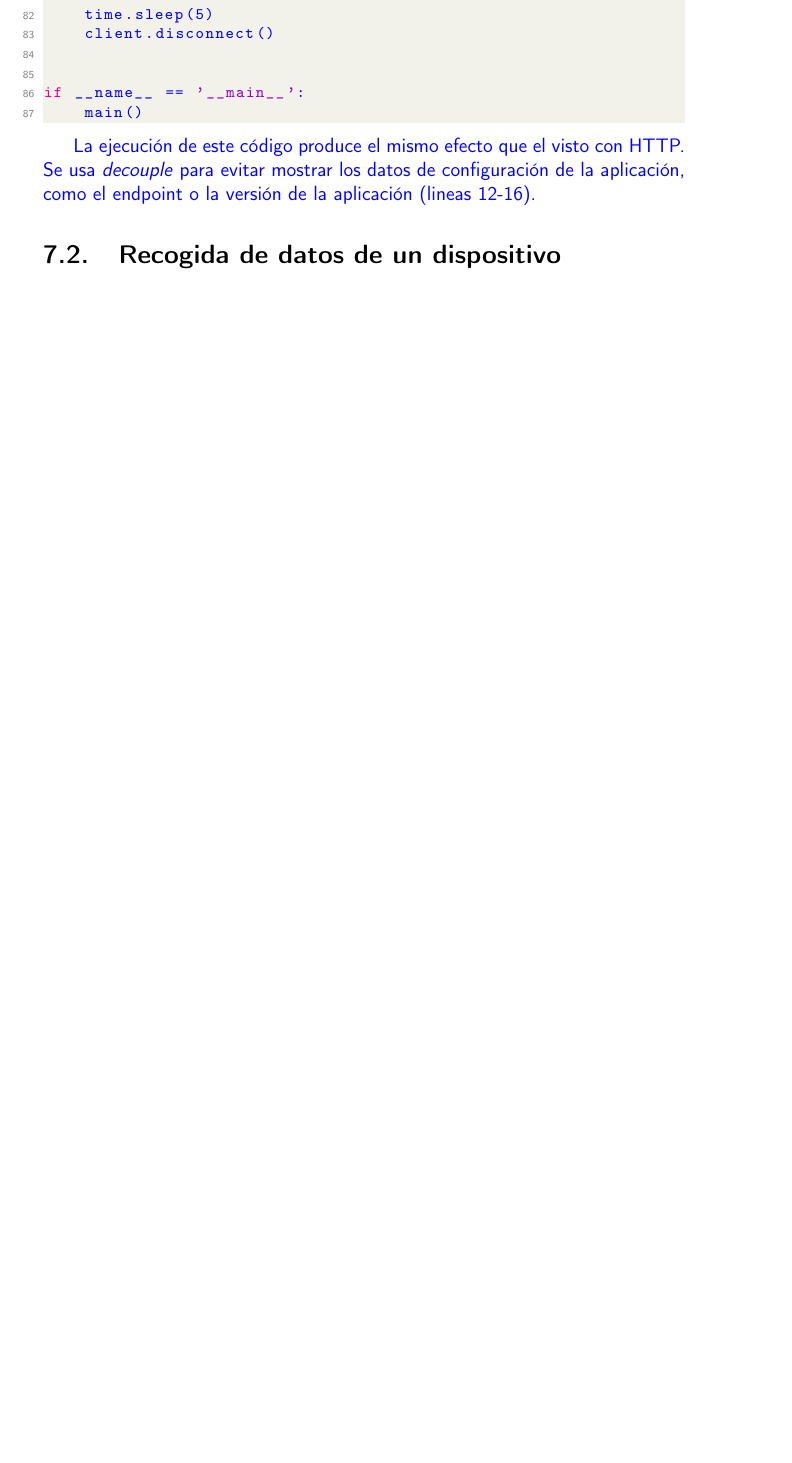
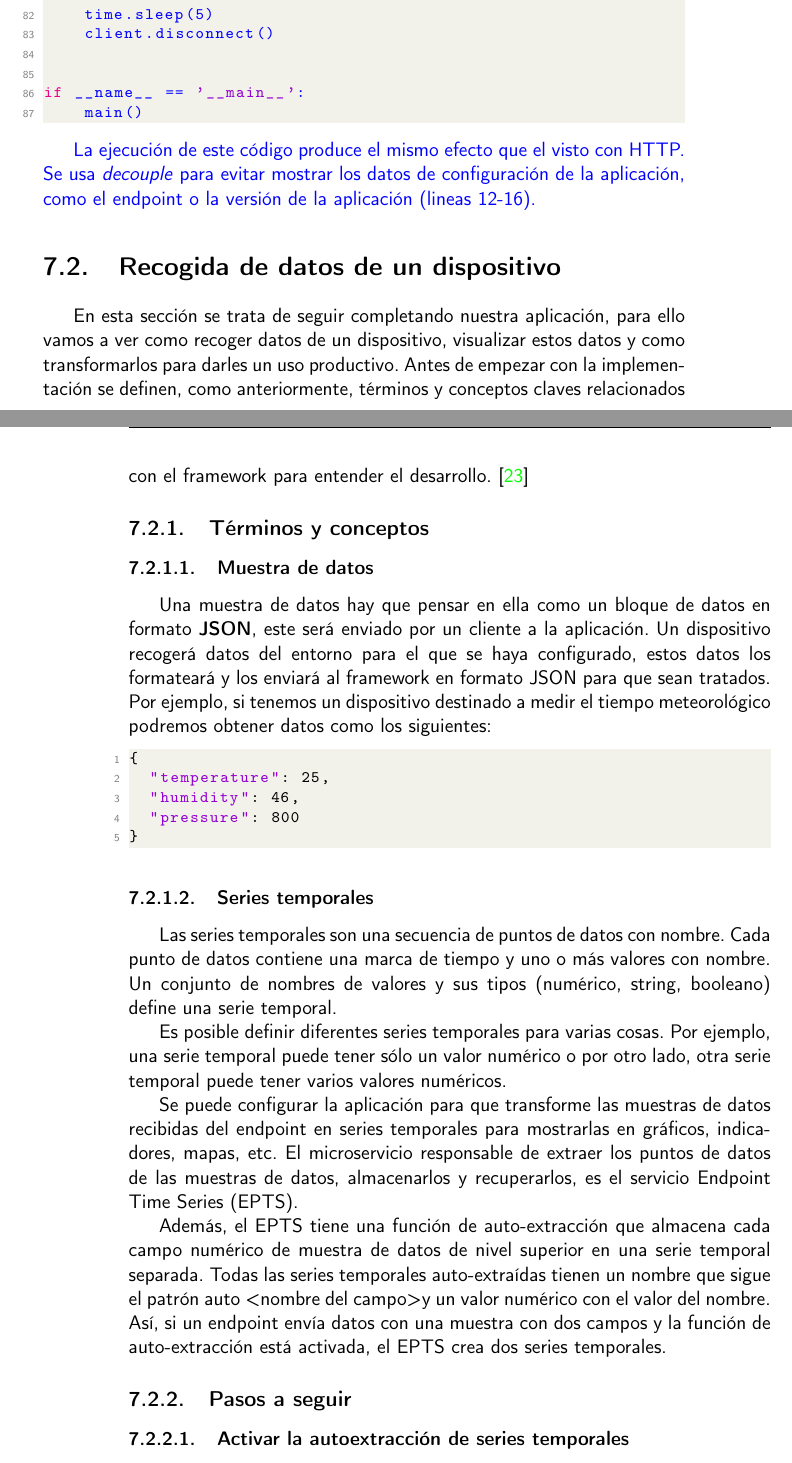
Before and after one commit to LuisArostegui/TFG, a LaTeX thesis (doc/main.tex, which reads doc/capitulos/07_Implementacion.tex): part of page 61 of 68 before the commit and two parts of pages 61 and 62 of 69 after it, the two joined at a grey line, cut so that both start at the same text, the shorter picture padded with empty space. Compiled offline with pdfLaTeX.

Commit message:
Add Terms and concepts #23

```diff
--- a/doc/capitulos/07_Implementacion.tex
+++ b/doc/capitulos/07_Implementacion.tex
@@ -251,3 +251,33 @@ La ejecución de este código produce el mismo efecto que el visto con HTTP. Se
 }
 
 \section{Recogida de datos de un dispositivo}
+
+En esta sección se trata de seguir completando nuestra aplicación, para ello vamos a ver como recoger datos de un dispositivo, visualizar estos datos y como transformarlos para darles un uso productivo. Antes de empezar con la implementación se definen, como anteriormente, términos y conceptos claves relacionados con el framework para entender el desarrollo. \cite{kaaiotCollectData}
+
+\subsection{Términos y conceptos}
+
+\subsubsection{Muestra de datos}
+
+Una muestra de datos hay que pensar en ella como un bloque de datos en formato \textbf{JSON}, este será enviado por un cliente a la aplicación. Un dispositivo recogerá datos del entorno para el que se haya configurado, estos datos los formateará y los enviará al framework en formato JSON para que sean tratados. Por ejemplo, si tenemos un dispositivo destinado a medir el tiempo meteorológico podremos obtener datos como los siguientes:
+
+\begin{lstlisting}[language=Python]
+{
+  "temperature": 25,
+  "humidity": 46,
+  "pressure": 800
+}
+\end{lstlisting}
+
+\subsubsection{Series temporales}
+
+Las series temporales son una secuencia de puntos de datos con nombre. Cada punto de datos contiene una marca de tiempo y uno o más valores con nombre. Un conjunto de nombres de valores y sus tipos (numérico, string, booleano) define una serie temporal.
+
+Es posible definir diferentes series temporales para varias cosas. Por ejemplo, una serie temporal puede tener sólo un valor numérico o por otro lado, otra serie temporal puede tener varios valores numéricos.
+
+Se puede configurar la aplicación para que transforme las muestras de datos recibidas del endpoint en series temporales para mostrarlas en gráficos, indicadores, mapas, etc. El microservicio responsable de extraer los puntos de datos de las muestras de datos, almacenarlos y recuperarlos, es el servicio Endpoint Time Series (EPTS).
+
+Además, el EPTS tiene una función de auto-extracción que almacena cada campo numérico de muestra de datos de nivel superior en una serie temporal separada. Todas las series temporales auto-extraídas tienen un nombre que sigue el patrón auto~<nombre del campo> y un valor numérico con el valor del nombre. Así, si un endpoint envía datos con una muestra con dos campos y la función de auto-extracción está activada, el EPTS crea dos series temporales.
+
+\subsection{Pasos a seguir}
+
+\subsubsection{Activar la autoextracción de series temporales}
```
Also changed, not shown: doc/bibliografia.bib (+12 -0 lines), doc/main.pdf, doc/capitulos/07_Implementacion.tex (2 more changed lines).
